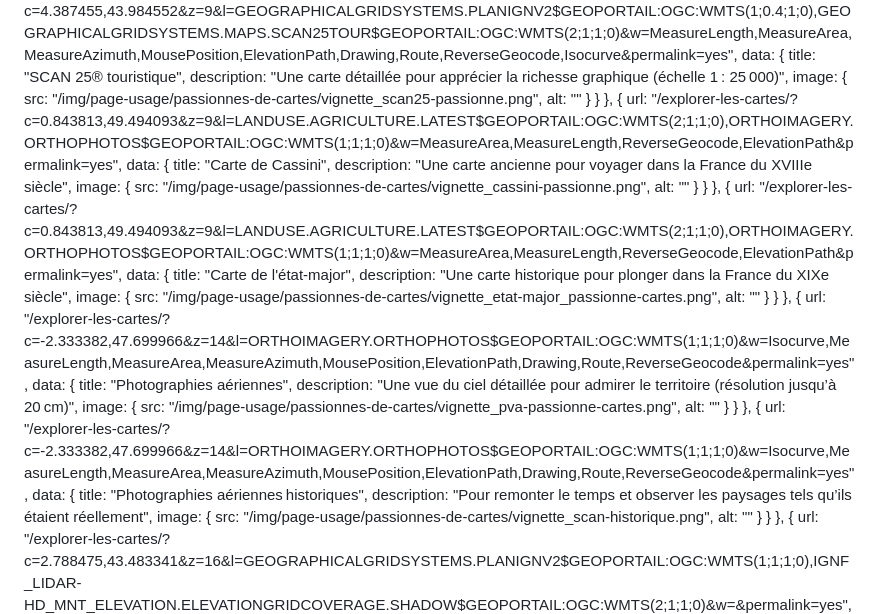
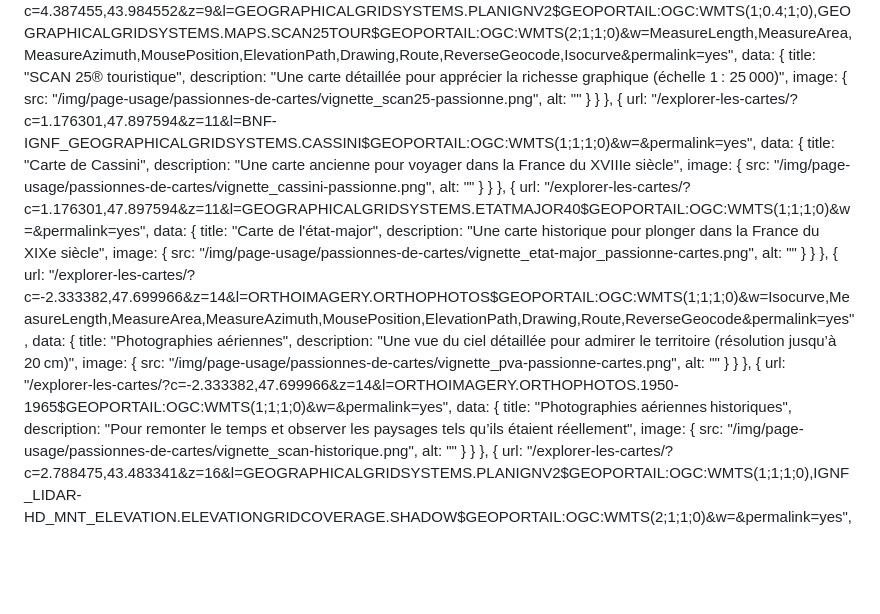
Before and after one commit to IGNF/cartes.gouv.fr-edito, a Markdown page: content/passionnes-de-cartes/index.md, the part around the change. Rendered like a GitHub page; blank space fills up the shorter version.

Commit message:
fix: correction des liens erronés

```diff
--- a/content/passionnes-de-cartes/index.md
+++ b/content/passionnes-de-cartes/index.md
@@ -78,7 +78,7 @@ Vous avez déniché une curiosité géographique ? Un tracé insolite ? Personna
             }
         },
         {
-            url: "/explorer-les-cartes/?c=0.843813,49.494093&z=9&l=LANDUSE.AGRICULTURE.LATEST$GEOPORTAIL:OGC:WMTS(2;1;1;0),ORTHOIMAGERY.ORTHOPHOTOS$GEOPORTAIL:OGC:WMTS(1;1;1;0)&w=MeasureArea,MeasureLength,ReverseGeocode,ElevationPath&permalink=yes",
+            url: "/explorer-les-cartes/?c=1.176301,47.897594&z=11&l=BNF-IGNF_GEOGRAPHICALGRIDSYSTEMS.CASSINI$GEOPORTAIL:OGC:WMTS(1;1;1;0)&w=&permalink=yes",
             data: {
                 title: "Carte de Cassini",
                 description: "Une carte ancienne pour voyager dans la France du XVIIIe siècle",
@@ -89,7 +89,7 @@ Vous avez déniché une curiosité géographique ? Un tracé insolite ? Personna
             }
         },
         {
-            url: "/explorer-les-cartes/?c=0.843813,49.494093&z=9&l=LANDUSE.AGRICULTURE.LATEST$GEOPORTAIL:OGC:WMTS(2;1;1;0),ORTHOIMAGERY.ORTHOPHOTOS$GEOPORTAIL:OGC:WMTS(1;1;1;0)&w=MeasureArea,MeasureLength,ReverseGeocode,ElevationPath&permalink=yes",
+            url: "/explorer-les-cartes/?c=1.176301,47.897594&z=11&l=GEOGRAPHICALGRIDSYSTEMS.ETATMAJOR40$GEOPORTAIL:OGC:WMTS(1;1;1;0)&w=&permalink=yes",
             data: {
                 title: "Carte de l'état-major",
                 description: "Une carte historique pour plonger dans la France du XIXe siècle",
@@ -111,7 +111,7 @@ Vous avez déniché une curiosité géographique ? Un tracé insolite ? Personna
             }
         },
         {
-            url: "/explorer-les-cartes/?c=-2.333382,47.699966&z=14&l=ORTHOIMAGERY.ORTHOPHOTOS$GEOPORTAIL:OGC:WMTS(1;1;1;0)&w=Isocurve,MeasureLength,MeasureArea,MeasureAzimuth,MousePosition,ElevationPath,Drawing,Route,ReverseGeocode&permalink=yes",
+            url: "/explorer-les-cartes/?c=-2.333382,47.699966&z=14&l=ORTHOIMAGERY.ORTHOPHOTOS.1950-1965$GEOPORTAIL:OGC:WMTS(1;1;1;0)&w=&permalink=yes",
             data: {
                 title: "Photographies aériennes historiques",
                 description: "Pour remonter le temps et observer les paysages tels qu’ils étaient réellement",
```
